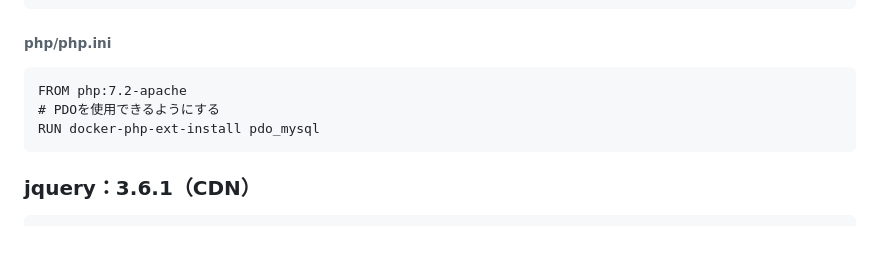
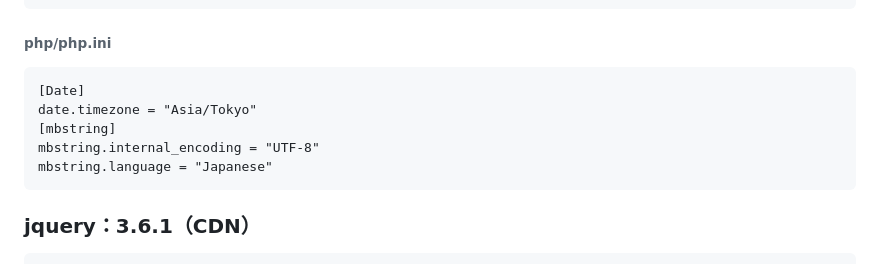
Before and after one commit to swksny/leanlife, a Markdown page: README.md, the part around the change. GitHub-like rendering; blank space fills up the shorter version.

````diff
--- a/README.md
+++ b/README.md
@@ -126,9 +126,11 @@ RUN docker-php-ext-install pdo_mysql
 
 ###### php/php.ini
 ```
-FROM php:7.2-apache
-# PDOを使用できるようにする
-RUN docker-php-ext-install pdo_mysql
+[Date]
+date.timezone = "Asia/Tokyo"
+[mbstring]
+mbstring.internal_encoding = "UTF-8"
+mbstring.language = "Japanese"
 ```
 
 ### jquery：3.6.1（CDN）
````
